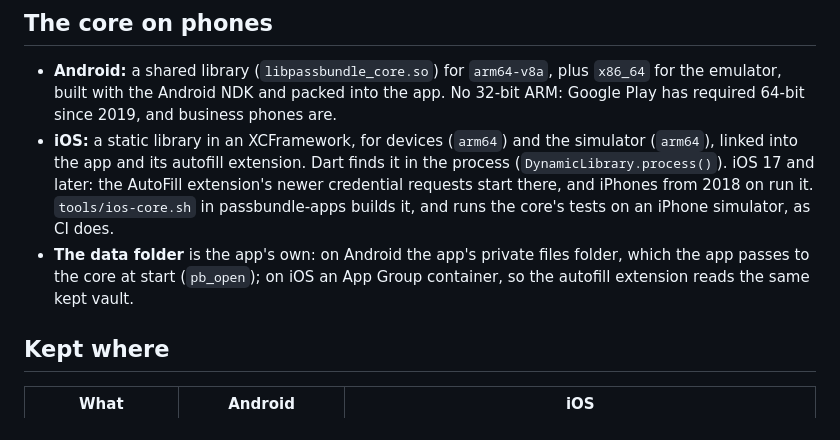
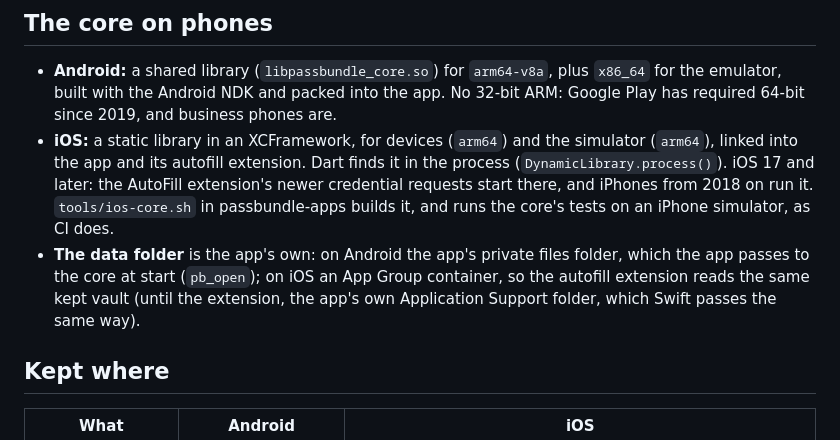
Before and after one commit to PimpinPumpkin/Passbundle, a Markdown page: docs/phones.md, the part around the change. Rendered like a GitHub page.

```diff
--- a/docs/phones.md
+++ b/docs/phones.md
@@ -12,7 +12,7 @@ Design, October 21, 2026. The phone apps are the desktop app's Flutter screens a
 
 - **Android:** a shared library (`libpassbundle_core.so`) for `arm64-v8a`, plus `x86_64` for the emulator, built with the Android NDK and packed into the app. No 32-bit ARM: Google Play has required 64-bit since 2019, and business phones are.
 - **iOS:** a static library in an XCFramework, for devices (`arm64`) and the simulator (`arm64`), linked into the app and its autofill extension. Dart finds it in the process (`DynamicLibrary.process()`). iOS 17 and later: the AutoFill extension's newer credential requests start there, and iPhones from 2018 on run it. `tools/ios-core.sh` in passbundle-apps builds it, and runs the core's tests on an iPhone simulator, as CI does.
-- **The data folder** is the app's own: on Android the app's private files folder, which the app passes to the core at start (`pb_open`); on iOS an App Group container, so the autofill extension reads the same kept vault.
+- **The data folder** is the app's own: on Android the app's private files folder, which the app passes to the core at start (`pb_open`); on iOS an App Group container, so the autofill extension reads the same kept vault (until the extension, the app's own Application Support folder, which Swift passes the same way).
 
 ## Kept where
 
```
Also changed, not shown: DESIGN.md (+8 -1 lines).
